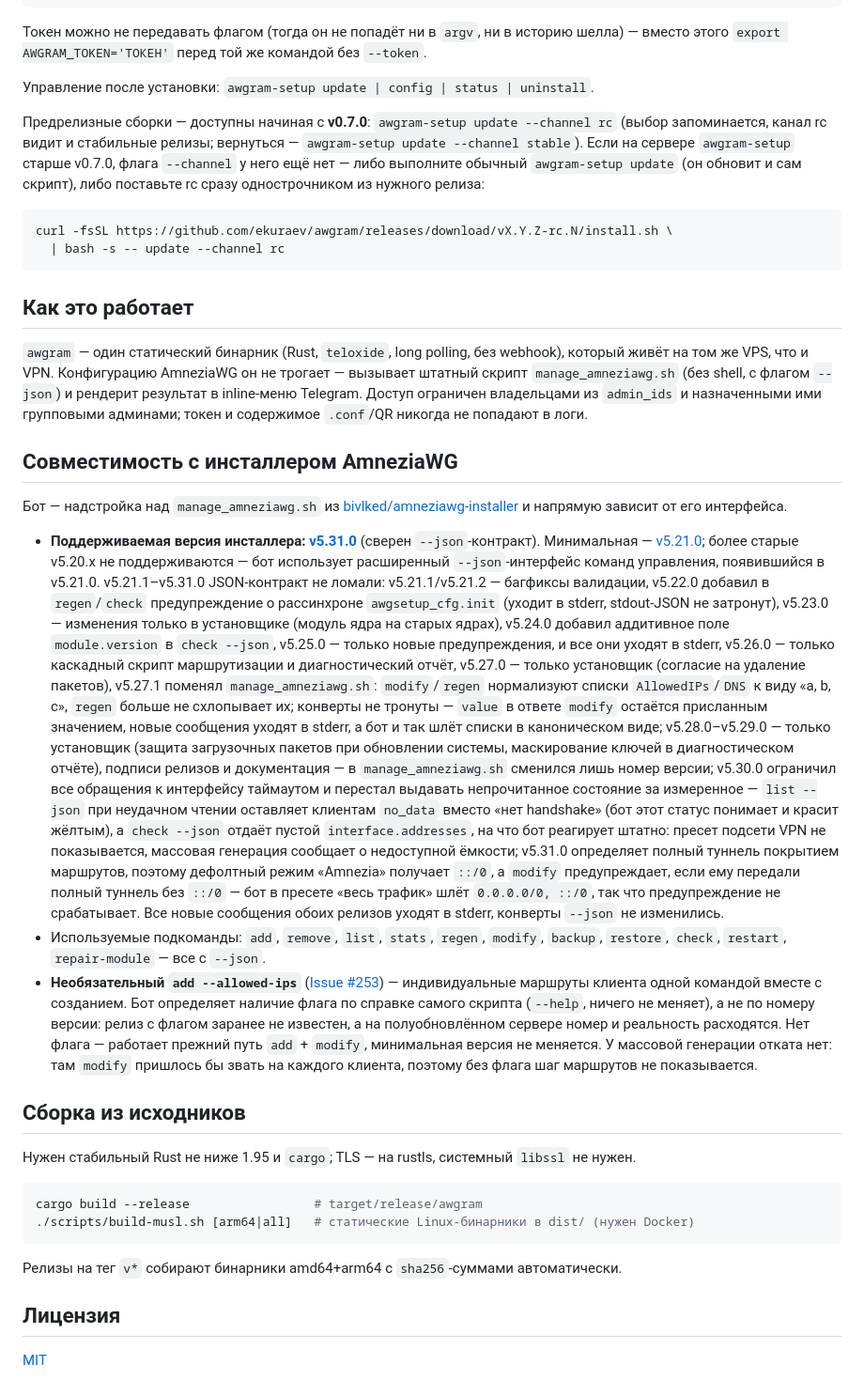
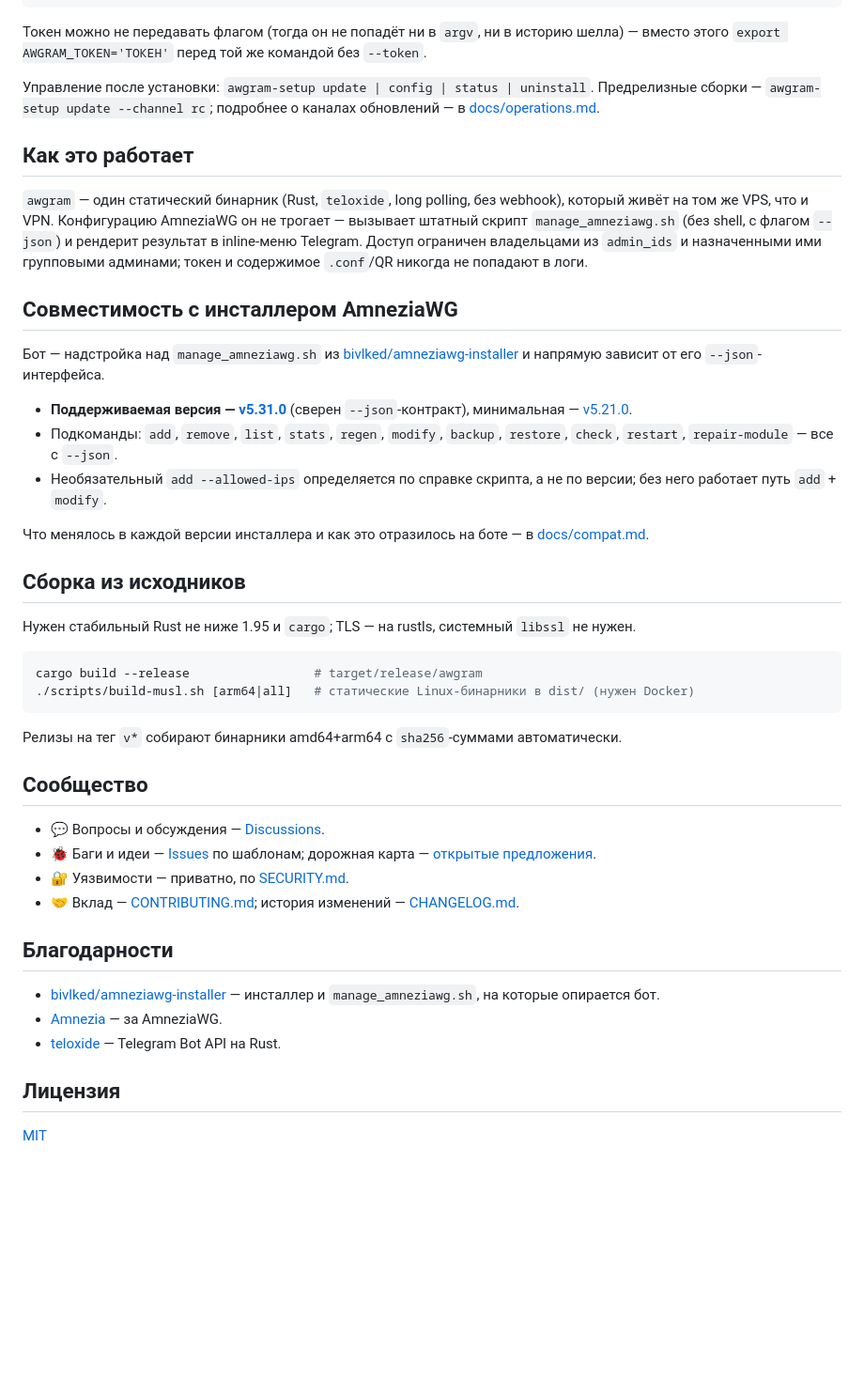
Before and after one commit to ekuraev/awgram, a Markdown page: README.md, the part around one of its changes. Shown at 94% size. GitHub-like rendering; blank space fills up the shorter version.

````diff
--- a/README.md
+++ b/README.md
@@ -120,18 +127,8 @@ curl -fsSL https://github.com/ekuraev/awgram/releases/latest/download/install.sh
 командой без `--token`.
 
 Управление после установки: `awgram-setup update | config | status | uninstall`.
-
-Предрелизные сборки — доступны начиная с **v0.7.0**: `awgram-setup update
---channel rc` (выбор запоминается, канал rc видит и стабильные релизы;
-вернуться — `awgram-setup update --channel stable`). Если на сервере
-`awgram-setup` старше v0.7.0, флага `--channel` у него ещё нет — либо
-выполните обычный `awgram-setup update` (он обновит и сам скрипт), либо
-поставьте rc сразу однострочником из нужного релиза:
-
-```bash
-curl -fsSL https://github.com/ekuraev/awgram/releases/download/vX.Y.Z-rc.N/install.sh \
-  | bash -s -- update --channel rc
-```
+Предрелизные сборки — `awgram-setup update --channel rc`; подробнее о каналах
+обновлений — в [docs/operations.md](docs/operations.md#каналы-обновлений).
 
 ## Как это работает
 
@@ -146,54 +143,18 @@ webhook), который живёт на том же VPS, что и VPN. Кон
 
 Бот — надстройка над `manage_amneziawg.sh` из
 [bivlked/amneziawg-installer](https://github.com/bivlked/amneziawg-installer)
-и напрямую зависит от его интерфейса.
+и напрямую зависит от его `--json`-интерфейса.
 
-- **Поддерживаемая версия инсталлера:
-  [v5.31.0](https://github.com/bivlked/amneziawg-installer/releases/tag/v5.31.0)**
-  (сверен `--json`-контракт). Минимальная —
-  [v5.21.0](https://github.com/bivlked/amneziawg-installer/releases/tag/v5.21.0);
-  более старые v5.20.x не поддерживаются — бот использует расширенный
-  `--json`-интерфейс команд управления, появившийся в v5.21.0.
-  v5.21.1–v5.31.0 JSON-контракт не ломали: v5.21.1/v5.21.2 — багфиксы
-  валидации, v5.22.0 добавил в `regen`/`check` предупреждение о рассинхроне
-  `awgsetup_cfg.init` (уходит в stderr, stdout-JSON не затронут),
-  v5.23.0 — изменения только в установщике (модуль ядра на старых ядрах),
-  v5.24.0 добавил аддитивное поле `module.version` в `check --json`,
-  v5.25.0 — только новые предупреждения, и все они уходят в stderr,
-  v5.26.0 — только каскадный скрипт маршрутизации и диагностический отчёт,
-  v5.27.0 — только установщик (согласие на удаление пакетов),
-  v5.27.1 поменял `manage_amneziawg.sh`: `modify`/`regen` нормализуют
-  списки `AllowedIPs`/`DNS` к виду «a, b, c», `regen` больше не схлопывает
-  их; конверты не тронуты — `value` в ответе `modify` остаётся присланным
-  значением, новые сообщения уходят в stderr, а бот и так шлёт списки
-  в каноническом виде; v5.28.0–v5.29.0 — только установщик (защита
-  загрузочных пакетов при обновлении системы, маскирование ключей
-  в диагностическом отчёте), подписи релизов и документация —
-  в `manage_amneziawg.sh` сменился лишь номер версии;
-  v5.30.0 ограничил все обращения к интерфейсу таймаутом и перестал
-  выдавать непрочитанное состояние за измеренное — `list --json` при
-  неудачном чтении оставляет клиентам `no_data` вместо «нет handshake»
-  (бот этот статус понимает и красит жёлтым), а `check --json` отдаёт
-  пустой `interface.addresses`, на что бот реагирует штатно: пресет
-  подсети VPN не показывается, массовая генерация сообщает о недоступной
-  ёмкости; v5.31.0 определяет полный туннель покрытием маршрутов, поэтому
-  дефолтный режим «Amnezia» получает `::/0`, а `modify` предупреждает,
-  если ему передали полный туннель без `::/0` — бот в пресете «весь
-  трафик» шлёт `0.0.0.0/0, ::/0`, так что предупреждение не срабатывает.
-  Все новые сообщения обоих релизов уходят в stderr, конверты `--json`
-  не изменились.
-- Используемые подкоманды: `add`, `remove`, `list`, `stats`, `regen`,
-  `modify`, `backup`, `restore`, `check`, `restart`, `repair-module` —
-  все с `--json`.
-- **Необязательный `add --allowed-ips`**
-  ([Issue #253](https://github.com/bivlked/amneziawg-installer/issues/253))
-  — индивидуальные маршруты клиента одной командой вместе с созданием. Бот
-  определяет наличие флага по справке самого скрипта (`--help`, ничего не
-  меняет), а не по номеру версии: релиз с флагом заранее не известен, а на
-  полуобновлённом сервере номер и реальность расходятся. Нет флага — работает
-  прежний путь `add` + `modify`, минимальная версия не меняется. У массовой
-  генерации отката нет: там `modify` пришлось бы звать на каждого клиента,
-  поэтому без флага шаг маршрутов не показывается.
+- **Поддерживаемая версия — [v5.31.0](https://github.com/bivlked/amneziawg-installer/releases/tag/v5.31.0)**
+  (сверен `--json`-контракт), минимальная —
+  [v5.21.0](https://github.com/bivlked/amneziawg-installer/releases/tag/v5.21.0).
+- Подкоманды: `add`, `remove`, `list`, `stats`, `regen`, `modify`, `backup`,
+  `restore`, `check`, `restart`, `repair-module` — все с `--json`.
+- Необязательный `add --allowed-ips` определяется по справке скрипта, а не по
+  версии; без него работает путь `add` + `modify`.
+
+Что менялось в каждой версии инсталлера и как это отразилось на боте — в
+[docs/compat.md](docs/compat.md).
 
 ## Сборка из исходников
 
@@ -208,6 +169,22 @@ cargo build --release                 # target/release/awgram
 Релизы на тег `v*` собирают бинарники amd64+arm64 c `sha256`-суммами
 автоматически.
 
+## Сообщество
+
+- 💬 Вопросы и обсуждения — [Discussions](https://github.com/ekuraev/awgram/discussions).
+- 🐞 Баги и идеи — [Issues](https://github.com/ekuraev/awgram/issues/new/choose)
+  по шаблонам; дорожная карта — [открытые предложения](https://github.com/ekuraev/awgram/issues?q=is%3Aissue+is%3Aopen+label%3Aenhancement).
+- 🔐 Уязвимости — приватно, по [SECURITY.md](SECURITY.md).
+- 🤝 Вклад — [CONTRIBUTING.md](CONTRIBUTING.md); история изменений —
+  [CHANGELOG.md](CHANGELOG.md).
+
+## Благодарности
+
+- [bivlked/amneziawg-installer](https://github.com/bivlked/amneziawg-installer) —
+  инсталлер и `manage_amneziawg.sh`, на которые опирается бот.
+- [Amnezia](https://amnezia.org/) — за AmneziaWG.
+- [teloxide](https://github.com/teloxide/teloxide) — Telegram Bot API на Rust.
+
 ## Лицензия
 
 [MIT](LICENSE)
````
Also changed, not shown: other parts of README.md (+19 -12 lines), README.en.md (+48 -71 lines), docs/compat.en.md (added, +65 -0 lines), docs/compat.md (added, +64 -0 lines), docs/operations.en.md (added, +59 -0 lines), docs/operations.md (added, +60 -0 lines), docs/media/social-preview.png (added).
